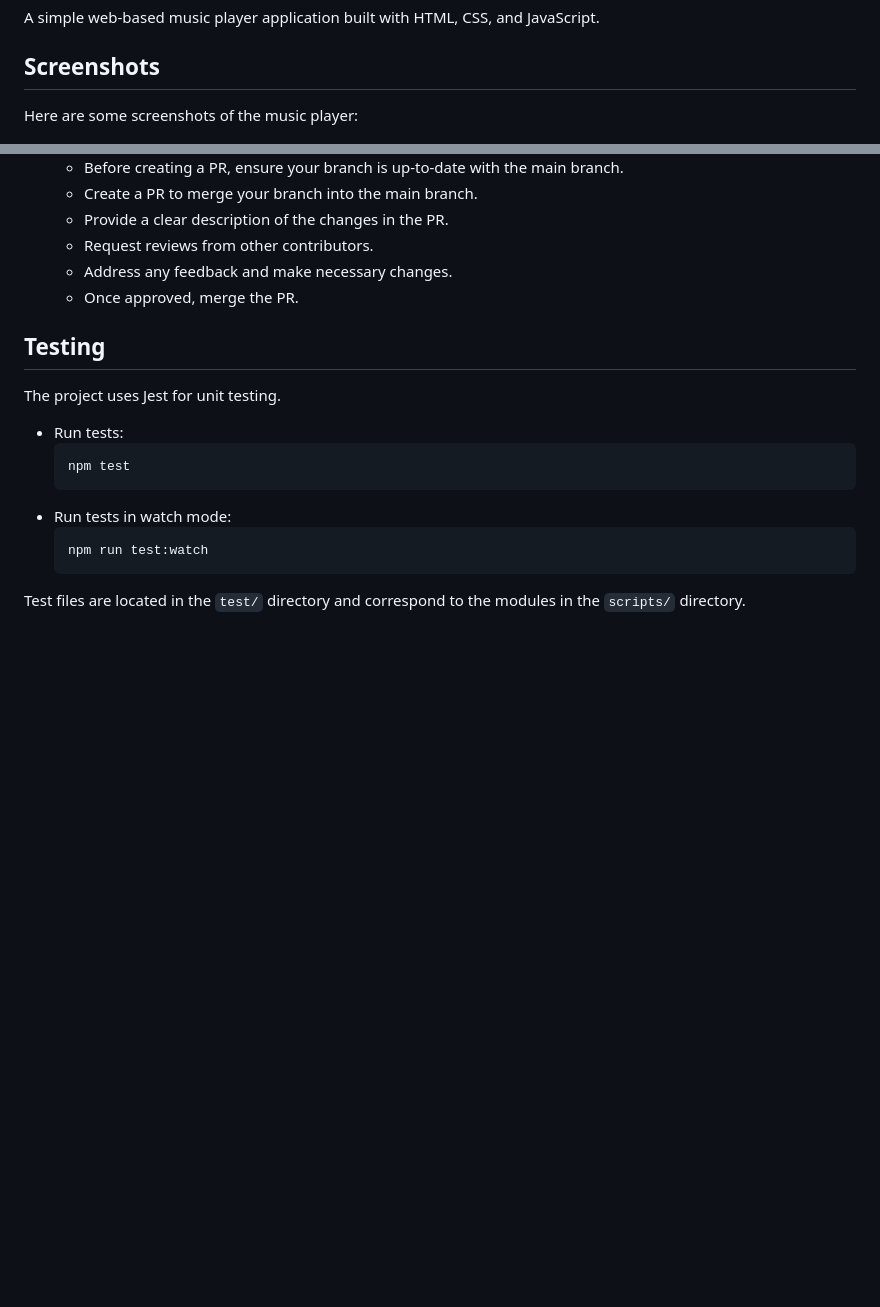
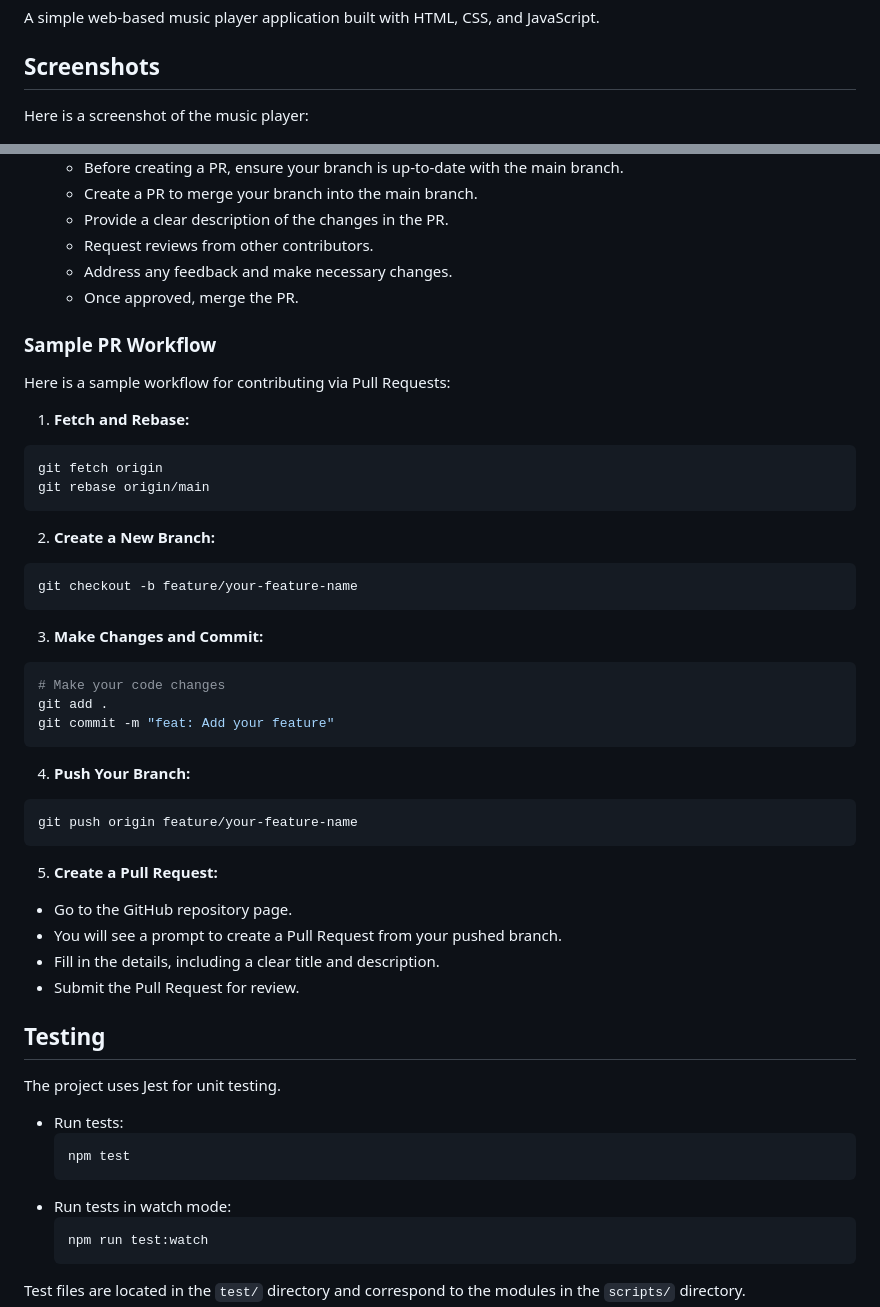
Before and after one commit to Proc3ssa/musicApp, a Markdown page: readme.md, 2 parts joined by grey strips. GitHub-like rendering; blank space fills up the shorter version.

Commit message:
doc: update reamde

````diff
--- a/readme.md
+++ b/readme.md
@@ -4,7 +4,7 @@ A simple web-based music player application built with HTML, CSS, and JavaScript
 
 ## Screenshots
 
-Here are some screenshots of the music player:
+Here is a screenshot of the music player:
 
 ![Screenshot 1](assets/images/screenshot.png)
 
@@ -77,6 +77,35 @@ This project follows a standard Git workflow with Pull Requests (PRs).
    - Address any feedback and make necessary changes.
    - Once approved, merge the PR.
 
+### Sample PR Workflow
+
+Here is a sample workflow for contributing via Pull Requests:
+
+1.  **Fetch and Rebase:**
+   ```bash
+   git fetch origin
+   git rebase origin/main
+   ```
+2.  **Create a New Branch:**
+   ```bash
+   git checkout -b feature/your-feature-name
+   ```
+3.  **Make Changes and Commit:**
+   ```bash
+   # Make your code changes
+   git add .
+   git commit -m "feat: Add your feature"
+   ```
+4.  **Push Your Branch:**
+   ```bash
+   git push origin feature/your-feature-name
+   ```
+5.  **Create a Pull Request:**
+   - Go to the GitHub repository page.
+   - You will see a prompt to create a Pull Request from your pushed branch.
+   - Fill in the details, including a clear title and description.
+   - Submit the Pull Request for review.
+
 ## Testing
 
 The project uses Jest for unit testing.
````
